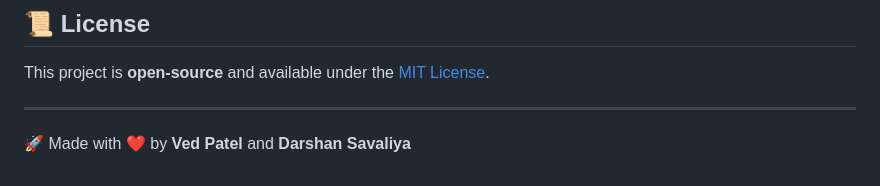
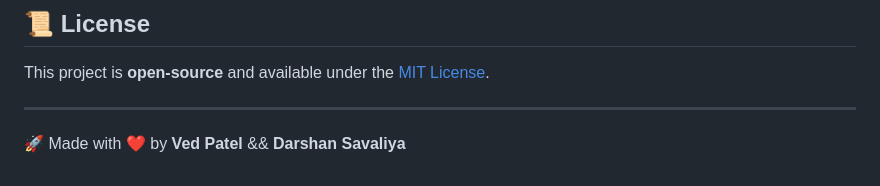
Before and after one commit to RAWAN3830/laTeXpert, a Markdown page: README.md, the part around the change. GitHub-like rendering.

```diff
--- a/README.md
+++ b/README.md
@@ -140,4 +140,4 @@ This project is **open-source** and available under the [MIT License](LICENSE).
 
 ---
 
-🚀 Made with ❤️ by **Ved Patel** and **Darshan Savaliya**
+🚀 Made with ❤️ by **Ved Patel** && **Darshan Savaliya**
```
